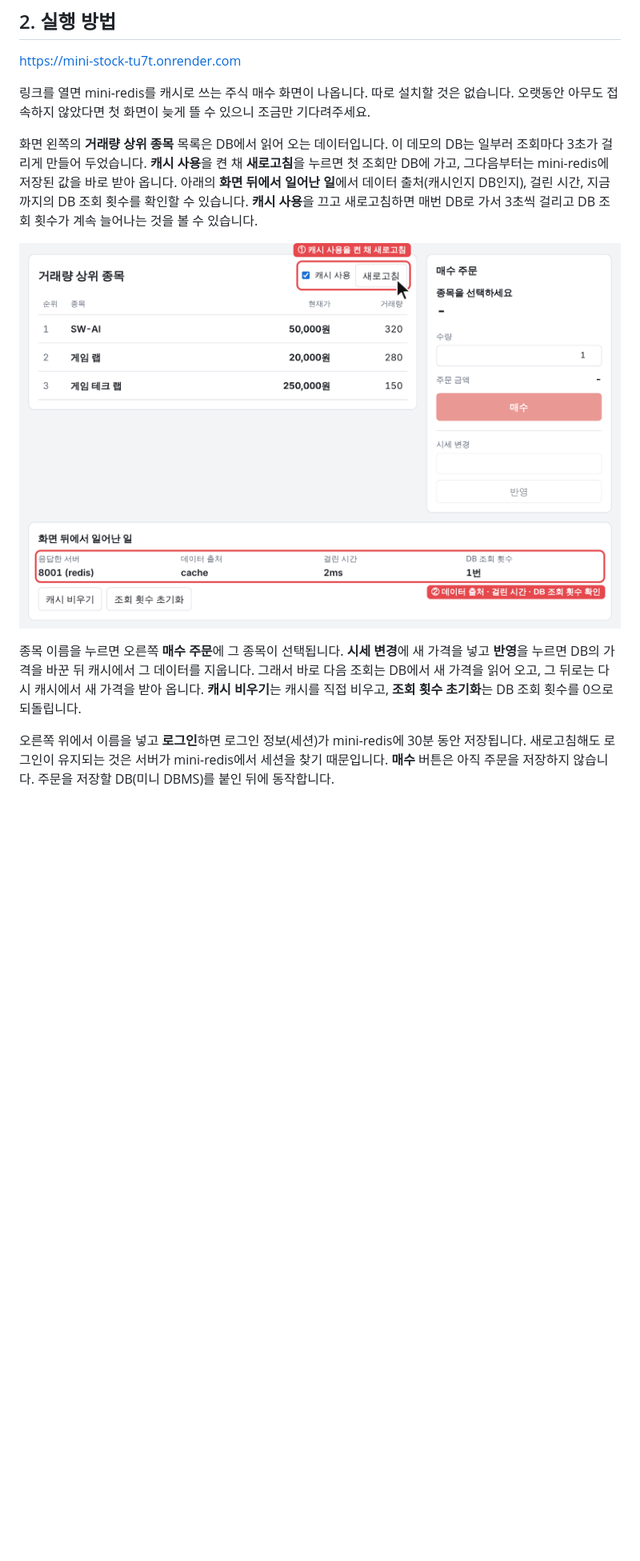
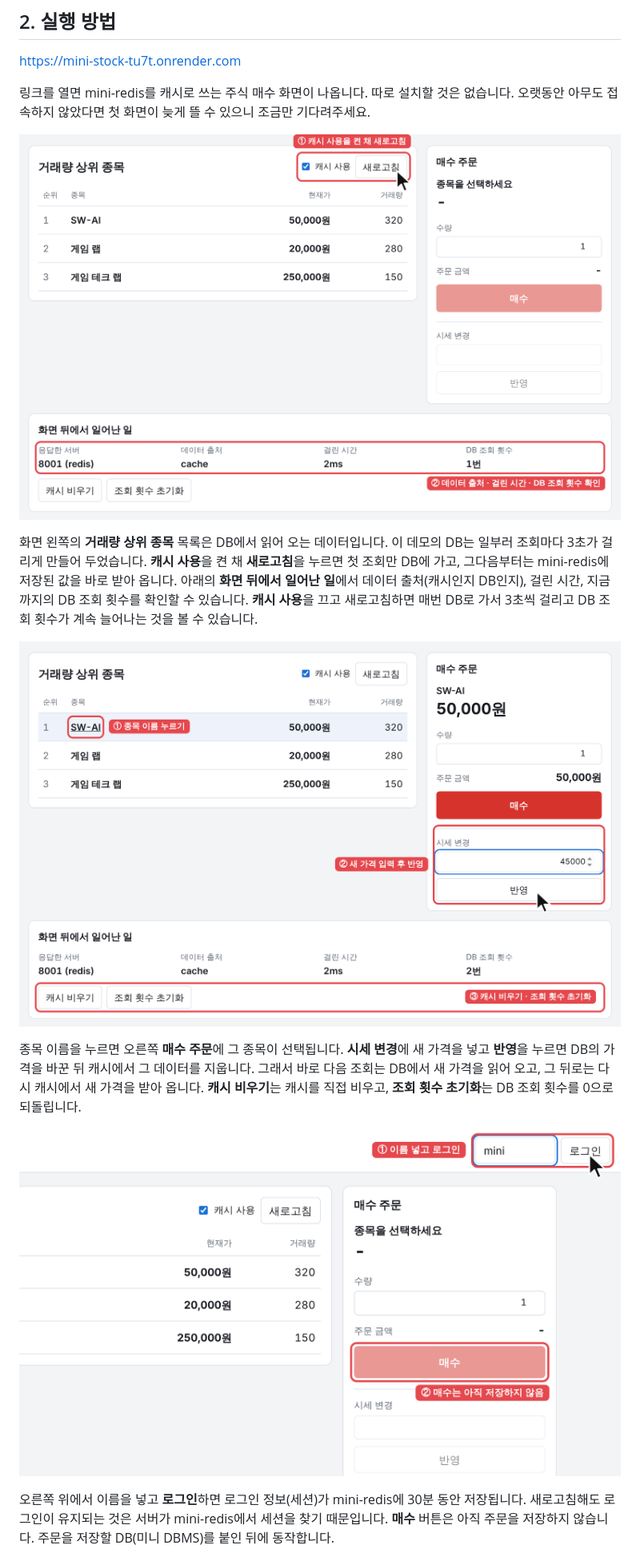
Before and after one commit to team1-mini-lab/mini-redis, a Markdown page: README.md, the part around the change. Shown at 80% size. GitHub-like rendering; pictures changed too: docs/images/stock-login.png (added), docs/images/stock-price.png (added); blank space fills up the shorter version.

Commit message:
README: 2장 그림을 설명 위로, 시세 변경·로그인 화면 그림 추가
Co-Authored-By: Claude Opus 5.5 <noreply@anthropic.com>
Claude-Session: https://claude.ai/code/session_01UWKnZGWGCpsczHd2oebr1N

```diff
--- a/README.md
+++ b/README.md
@@ -36,11 +36,15 @@ https://mini-stock-tu7t.onrender.com
 
 링크를 열면 mini-redis를 캐시로 쓰는 주식 매수 화면이 나옵니다. 따로 설치할 것은 없습니다. 오랫동안 아무도 접속하지 않았다면 첫 화면이 늦게 뜰 수 있으니 조금만 기다려주세요.
 
+![캐시 사용을 켠 채 새로고침하고, 화면 뒤에서 일어난 일에서 데이터 출처와 걸린 시간, DB 조회 횟수를 확인하는 모습](docs/images/stock-cache.png)
+
 화면 왼쪽의 **거래량 상위 종목** 목록은 DB에서 읽어 오는 데이터입니다. 이 데모의 DB는 일부러 조회마다 3초가 걸리게 만들어 두었습니다. **캐시 사용**을 켠 채 **새로고침**을 누르면 첫 조회만 DB에 가고, 그다음부터는 mini-redis에 저장된 값을 바로 받아 옵니다. 아래의 **화면 뒤에서 일어난 일**에서 데이터 출처(캐시인지 DB인지), 걸린 시간, 지금까지의 DB 조회 횟수를 확인할 수 있습니다. **캐시 사용**을 끄고 새로고침하면 매번 DB로 가서 3초씩 걸리고 DB 조회 횟수가 계속 늘어나는 것을 볼 수 있습니다.
 
-![캐시 사용을 켠 채 새로고침하고, 화면 뒤에서 일어난 일에서 데이터 출처와 걸린 시간, DB 조회 횟수를 확인하는 모습](docs/images/stock-cache.png)
+![종목 이름을 눌러 선택하고, 시세 변경에 새 가격을 넣어 반영하는 모습](docs/images/stock-price.png)
 
 종목 이름을 누르면 오른쪽 **매수 주문**에 그 종목이 선택됩니다. **시세 변경**에 새 가격을 넣고 **반영**을 누르면 DB의 가격을 바꾼 뒤 캐시에서 그 데이터를 지웁니다. 그래서 바로 다음 조회는 DB에서 새 가격을 읽어 오고, 그 뒤로는 다시 캐시에서 새 가격을 받아 옵니다. **캐시 비우기**는 캐시를 직접 비우고, **조회 횟수 초기화**는 DB 조회 횟수를 0으로 되돌립니다.
+
+![이름을 넣고 로그인하는 모습과 아직 저장하지 않는 매수 버튼](docs/images/stock-login.png)
 
 오른쪽 위에서 이름을 넣고 **로그인**하면 로그인 정보(세션)가 mini-redis에 30분 동안 저장됩니다. 새로고침해도 로그인이 유지되는 것은 서버가 mini-redis에서 세션을 찾기 때문입니다. **매수** 버튼은 아직 주문을 저장하지 않습니다. 주문을 저장할 DB(미니 DBMS)를 붙인 뒤에 동작합니다.
 
```
